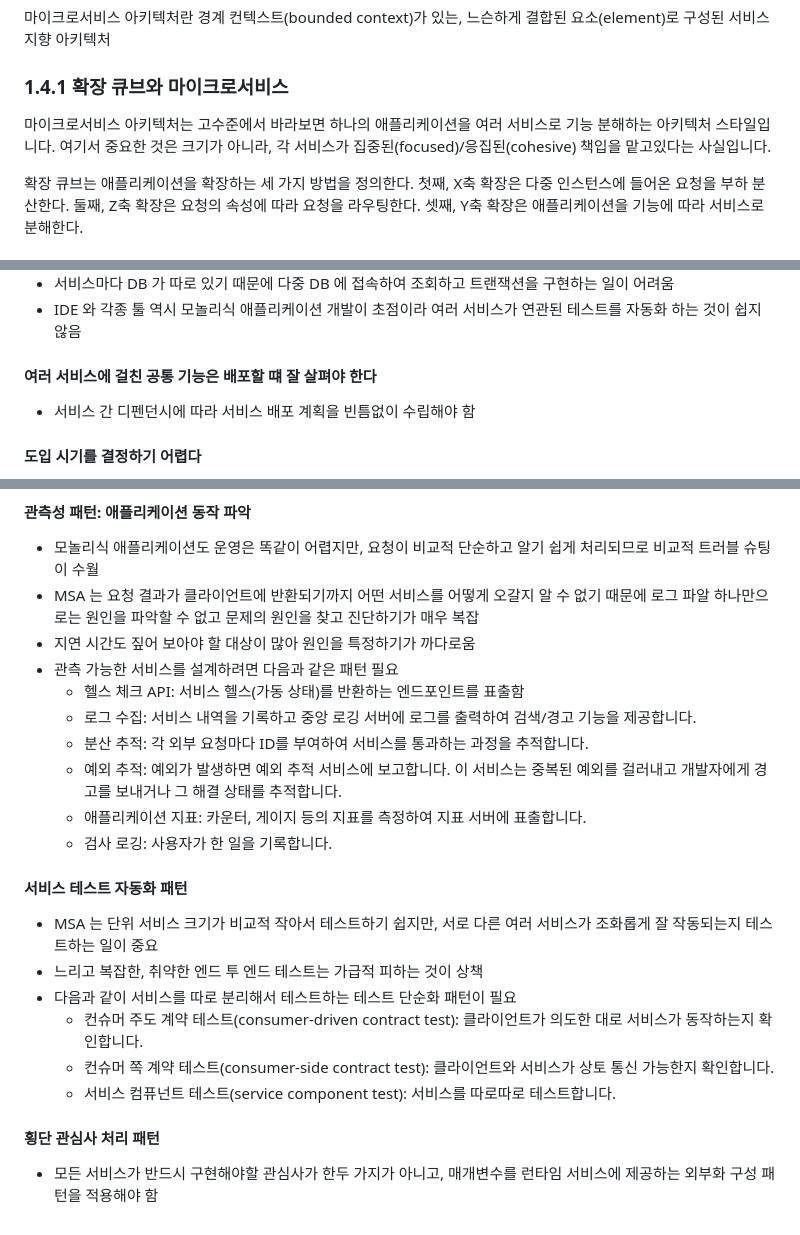
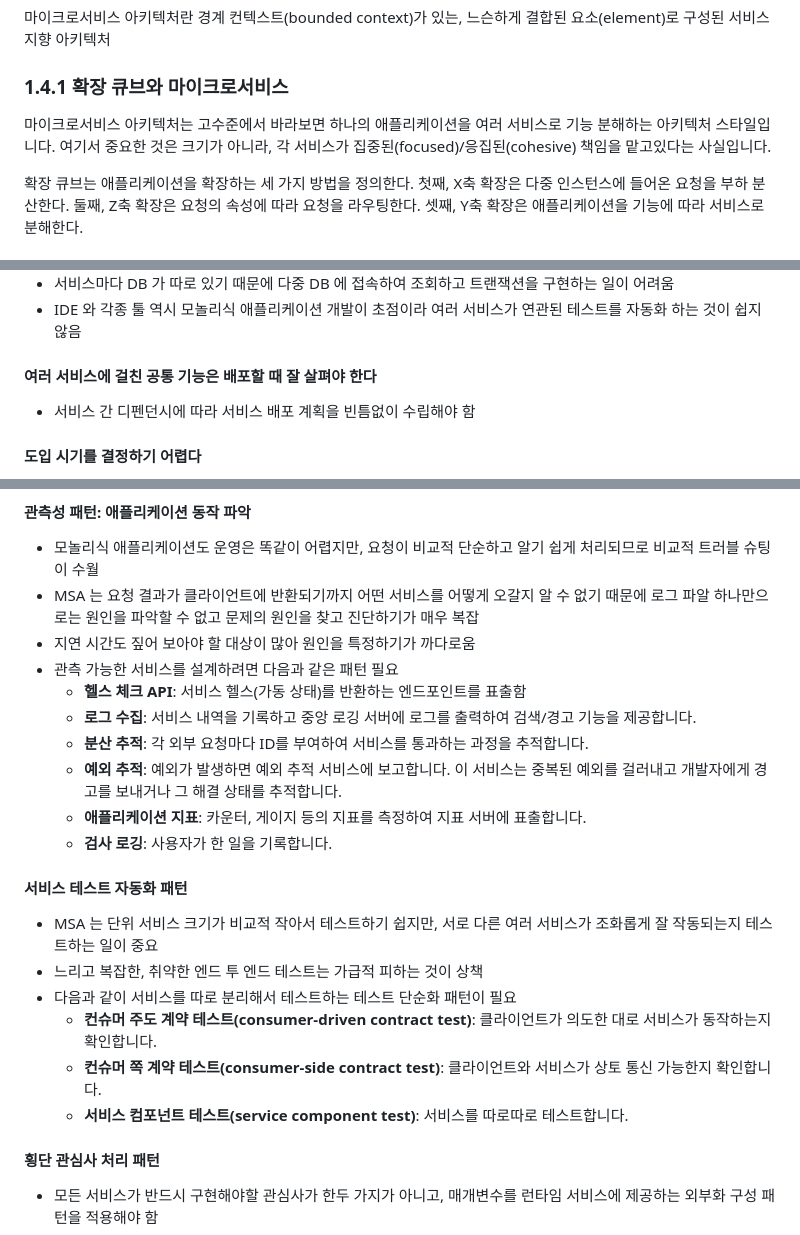
Before and after one commit to Cho-D-YoungRae/book-study, a Markdown page: books/마이크로서비스 패턴/chapter01.md, 3 parts joined by grey strips. Drawn GitHub-style.

Commit message:
마이크로서비스 패턴:  chapter 1

```diff
--- a/books/마이크로서비스 패턴/chapter01.md
+++ b/books/마이크로서비스 패턴/chapter01.md
@@ -50,7 +50,7 @@
 
 ### 1.4.1 확장 큐브와 마이크로서비스
 
-마이크로서비스 아키텍처는 고수준에서 바라보면 하나의 애플리케이션을 여러 서비스로 기능 분해하는 아키텍처 스타일입니다. 여기서 중요한 것은 크기가 아니라, 각 서비스가 집중된(focused)/응집된(cohesive) 책입을 맡고있다는 사실입니다.
+마이크로서비스 아키텍처는 고수준에서 바라보면 하나의 애플리케이션을 여러 서비스로 기능 분해하는 아키텍처 스타일입니다. 여기서 중요한 것은 크기가 아니라, 각 서비스가 집중된(focused)/응집된(cohesive) 책임을 맡고있다는 사실입니다.
 
 확장 큐브는 애플리케이션을 확장하는 세 가지 방법을 정의한다. 첫째, X축 확장은 다중 인스턴스에 들어온 요청을 부하 분산한다. 둘째, Z축 확장은 요청의 속성에 따라 요청을 라우팅한다. 셋째, Y축 확장은 애플리케이션을 기능에 따라 서비스로 분해한다.
 
@@ -162,7 +161,7 @@
 - 서비스마다 DB 가 따로 있기 때문에 다중 DB 에 접속하여 조회하고 트랜잭션을 구현하는 일이 어려움
 - IDE 와 각종 툴 역시 모놀리식 애플리케이션 개발이 초점이라 여러 서비스가 연관된 테스트를 자동화 하는 것이 쉽지 않음
 
-#### 여러 서비스에 걸친 공통 기능은 배포할 떄 잘 살펴야 한다
+#### 여러 서비스에 걸친 공통 기능은 배포할 때 잘 살펴야 한다
 
 - 서비스 간 디펜던시에 따라 서비스 배포 계획을 빈틈없이 수립해야 함
 
@@ -255,21 +254,21 @@ MSA 패턴 언어는 마이크로서비스를 중심으로 서로 관련된 소
 - MSA 는 요청 결과가 클라이언트에 반환되기까지 어떤 서비스를 어떻게 오갈지 알 수 없기 때문에 로그 파알 하나만으로는 원인을 파악할 수 없고 문제의 원인을 찾고 진단하기가 매우 복잡
 - 지연 시간도 짚어 보아야 할 대상이 많아 원인을 특정하기가 까다로움
 - 관측 가능한 서비스를 설계하려면 다음과 같은 패턴 필요
-  - 헬스 체크 API: 서비스 헬스(가동 상태)를 반환하는 엔드포인트를 표출함
-  - 로그 수집: 서비스 내역을 기록하고 중앙 로깅 서버에 로그를 출력하여 검색/경고 기능을 제공합니다.
-  - 분산 추적: 각 외부 요청마다 ID를 부여하여 서비스를 통과하는 과정을 추적합니다.
-  - 예외 추적: 예외가 발생하면 예외 추적 서비스에 보고합니다. 이 서비스는 중복된 예외를 걸러내고 개발자에게 경고를 보내거나 그 해결 상태를 추적합니다.
-  - 애플리케이션 지표: 카운터, 게이지 등의 지표를 측정하여 지표 서버에 표출합니다.
-  - 검사 로깅: 사용자가 한 일을 기록합니다.
+  - **헬스 체크 API**: 서비스 헬스(가동 상태)를 반환하는 엔드포인트를 표출함
+  - **로그 수집**: 서비스 내역을 기록하고 중앙 로깅 서버에 로그를 출력하여 검색/경고 기능을 제공합니다.
+  - **분산 추적**: 각 외부 요청마다 ID를 부여하여 서비스를 통과하는 과정을 추적합니다.
+  - **예외 추적**: 예외가 발생하면 예외 추적 서비스에 보고합니다. 이 서비스는 중복된 예외를 걸러내고 개발자에게 경고를 보내거나 그 해결 상태를 추적합니다.
+  - **애플리케이션 지표**: 카운터, 게이지 등의 지표를 측정하여 지표 서버에 표출합니다.
+  - **검사 로깅**: 사용자가 한 일을 기록합니다.
 
 #### 서비스 테스트 자동화 패턴
 
 - MSA 는 단위 서비스 크기가 비교적 작아서 테스트하기 쉽지만, 서로 다른 여러 서비스가 조화롭게 잘 작동되는지 테스트하는 일이 중요
 - 느리고 복잡한, 취약한 엔드 투 엔드 테스트는 가급적 피하는 것이 상책
 - 다음과 같이 서비스를 따로 분리해서 테스트하는 테스트 단순화 패턴이 필요
-  - 컨슈머 주도 계약 테스트(consumer-driven contract test): 클라이언트가 의도한 대로 서비스가 동작하는지 확인합니다.
-  - 컨슈머 쪽 계약 테스트(consumer-side contract test): 클라이언트와 서비스가 상토 통신 가능한지 확인합니다.
-  - 서비스 컴퓨넌트 테스트(service component test): 서비스를 따로따로 테스트합니다.
+  - **컨슈머 주도 계약 테스트(consumer-driven contract test)**: 클라이언트가 의도한 대로 서비스가 동작하는지 확인합니다.
+  - **컨슈머 쪽 계약 테스트(consumer-side contract test)**: 클라이언트와 서비스가 상토 통신 가능한지 확인합니다.
+  - **서비스 컴포넌트 테스트(service component test)**: 서비스를 따로따로 테스트합니다.
 
 #### 횡단 관심사 처리 패턴
 
```
Also changed, not shown: other parts of books/마이크로서비스 패턴/chapter01.md (+3 -4 lines).
